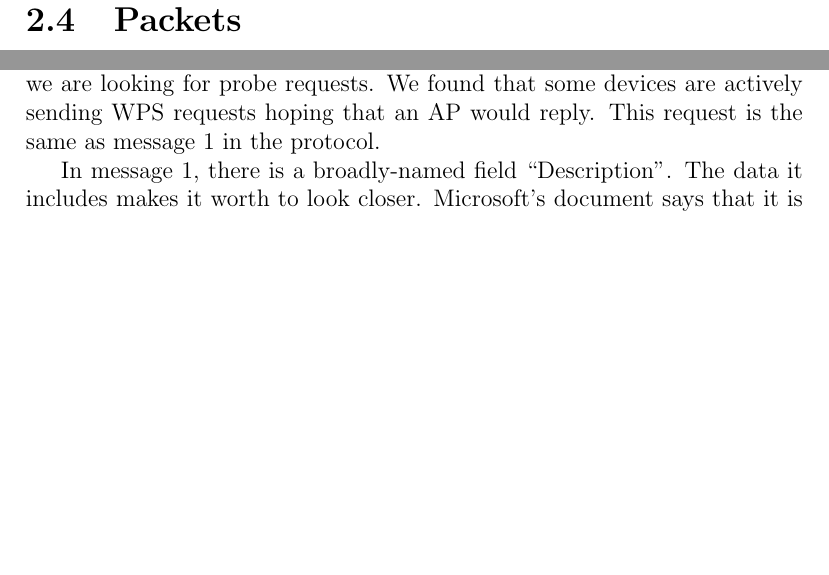
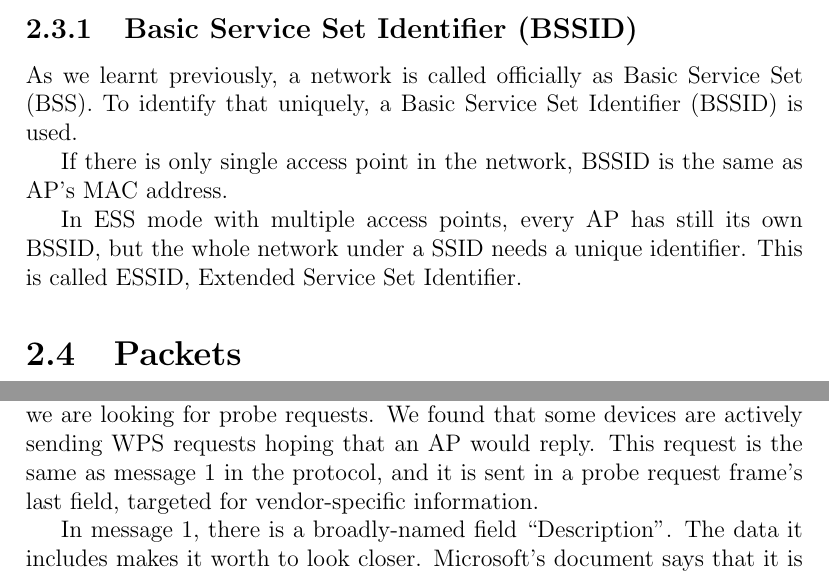
Before and after one commit to pekko/masterthesis, a LaTeX thesis (tex/thesis.tex): two parts of pages 13 and 28 of 46 before the commit and two parts of pages 13 and 29 of 47 after it, joined at a grey line, cut at the place of the change, the shorter picture padded with empty space. Compiled offline with pdfLaTeX.

Commit message:
bssid, essid

```diff
--- a/tex/thesis.tex
+++ b/tex/thesis.tex
@@ -472,6 +472,13 @@ With SSID there is an abstraction of logical network over a physical one. Using
 
 Network can also consist of more than one APs sharing the same SSID. This way, a wireless network can cover a huge building or even a larger area. When configured in such way, the network is said to be an \emph{Extended Service Set} (ESS).~\cite{IEEE802.11}
 
+\subsection{Basic Service Set Identifier (BSSID)}
+
+As we learnt previously, a network is called officially as Basic Service Set (BSS). To identify that uniquely, a Basic Service Set Identifier (BSSID) is used.
+
+If there is only single access point in the network, BSSID is the same as AP's MAC address.
+
+In ESS mode with multiple access points, every AP has still its own BSSID, but the whole network under a SSID needs a unique identifier. This is called ESSID, Extended Service Set Identifier.
 
 
 \section{Packets}
@@ -845,7 +852,7 @@ Because joining a WPS-enabled network has been wanted to make easy but secure fo
 \caption{Protocol for joining a WPS-enabled WLAN. Simplified from~\cite{microsoftWCN}}, detailed version in Appendix~\ref{chapter:appendix:wps}
 \end{figure}
 
-The most important and interesting part is in the very beginning, since we are looking for probe requests. We found that some devices are actively sending WPS requests hoping that an AP would reply. This request is the same as message 1 in the protocol.
+The most important and interesting part is in the very beginning, since we are looking for probe requests. We found that some devices are actively sending WPS requests hoping that an AP would reply. This request is the same as message 1 in the protocol, and it is sent in a probe request frame's last field, targeted for vendor-specific information.
 
 In message 1, there is a broadly-named field ``Description''. The data it includes makes it worth to look closer. Microsoft's document says that it is ``[a] human-readable description of the sending device (UUID, manufacturer, model number, MAC address, and so on) and device capabilities such as supported algorithms, I/O channels, and Registration Protocol role.'', and Wireshark confirms exactly that. Also, there is a field called ``DEVICE\_NAME'', which is the name user has given to the device, for example ``Pekko's iPhone''.
 
```
Also changed, not shown: tex/acronyms.tex (+2 -0 lines).
